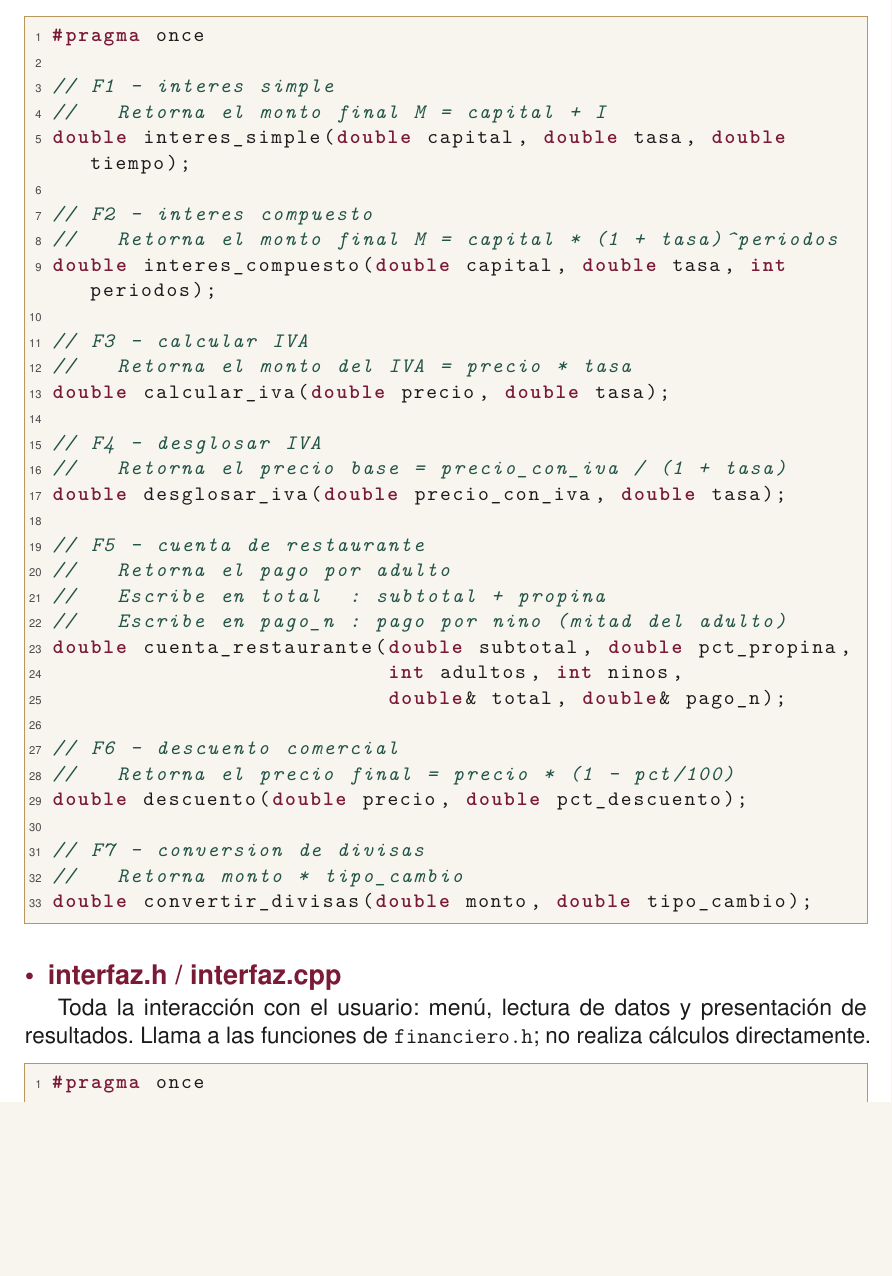
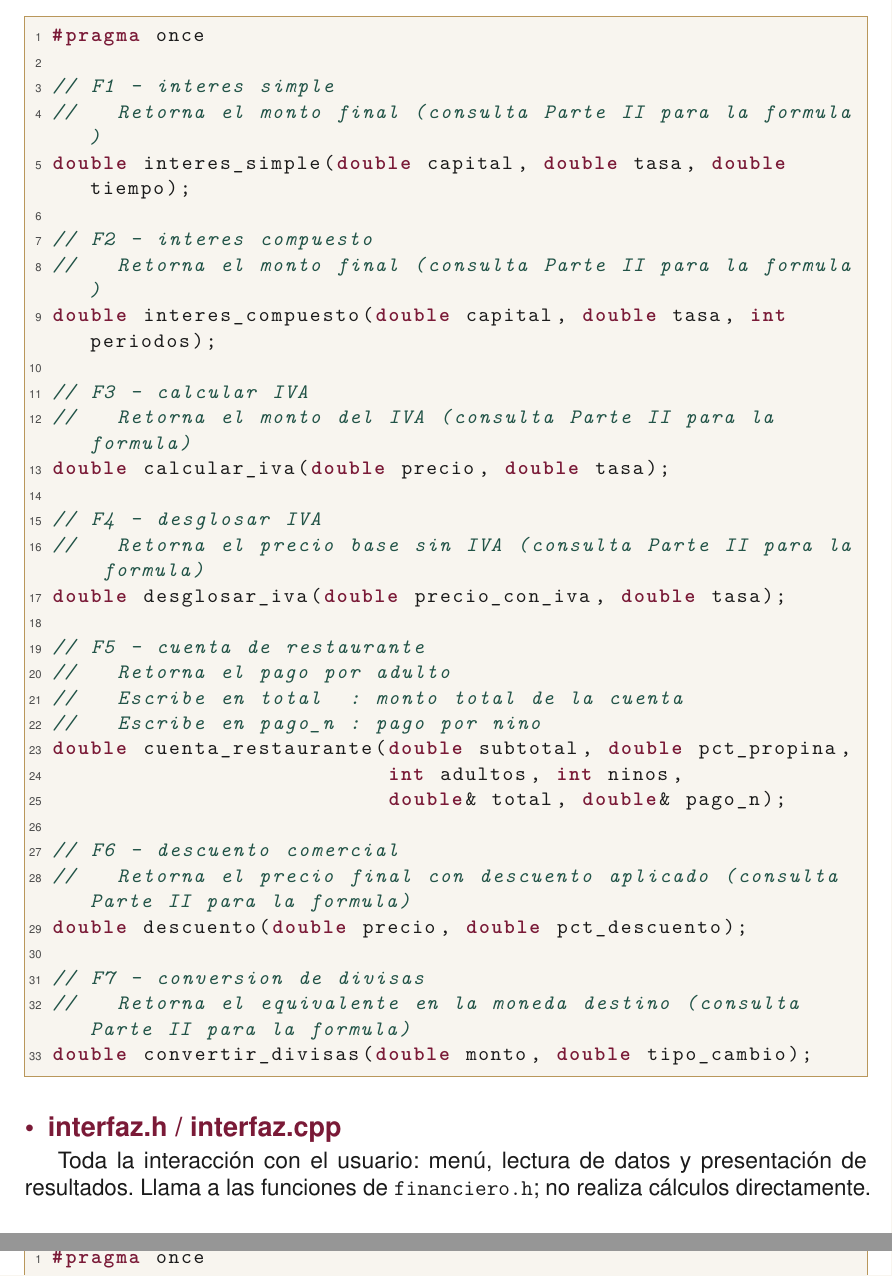
Before and after one commit to DRMiguelAR/CursosUP, a LaTeX document (progAvanzada/notas_alumno/latex/sesion20_taller_calculadora_financiera.tex): part of page 4 of 10 before the commit and two parts of pages 4 and 5 of 10 after it, the two joined at a grey line, cut so that both start at the same text, the shorter picture padded with empty space. Compiled offline with pdfLaTeX.

Commit message:
Sesión 20: elimina fórmulas de los comentarios de firmas
Los comentarios de financiero.h y matematicas.h ya no revelan las
fórmulas de cálculo; el alumno debe consultarlas en la Parte II.

Co-Authored-By: Claude Sonnet 4.6 <noreply@anthropic.com>

```diff
--- a/progAvanzada/notas_alumno/latex/sesion20_taller_calculadora_financiera.tex
+++ b/progAvanzada/notas_alumno/latex/sesion20_taller_calculadora_financiera.tex
@@ -118,35 +118,35 @@ Este módulo \textbf{solo calcula}: nunca usa \texttt{cin} ni \texttt{cout}.
 #pragma once
 
 // F1 - interes simple
-//   Retorna el monto final M = capital + I
+//   Retorna el monto final (consulta Parte II para la formula)
 double interes_simple(double capital, double tasa, double tiempo);
 
 // F2 - interes compuesto
-//   Retorna el monto final M = capital * (1 + tasa)^periodos
+//   Retorna el monto final (consulta Parte II para la formula)
 double interes_compuesto(double capital, double tasa, int periodos);
 
 // F3 - calcular IVA
-//   Retorna el monto del IVA = precio * tasa
+//   Retorna el monto del IVA (consulta Parte II para la formula)
 double calcular_iva(double precio, double tasa);
 
 // F4 - desglosar IVA
-//   Retorna el precio base = precio_con_iva / (1 + tasa)
+//   Retorna el precio base sin IVA (consulta Parte II para la formula)
 double desglosar_iva(double precio_con_iva, double tasa);
 
 // F5 - cuenta de restaurante
 //   Retorna el pago por adulto
-//   Escribe en total  : subtotal + propina
-//   Escribe en pago_n : pago por nino (mitad del adulto)
+//   Escribe en total  : monto total de la cuenta
+//   Escribe en pago_n : pago por nino
 double cuenta_restaurante(double subtotal, double pct_propina,
                           int adultos, int ninos,
                           double& total, double& pago_n);
 
 // F6 - descuento comercial
-//   Retorna el precio final = precio * (1 - pct/100)
+//   Retorna el precio final con descuento aplicado (consulta Parte II para la formula)
 double descuento(double precio, double pct_descuento);
 
 // F7 - conversion de divisas
-//   Retorna monto * tipo_cambio
+//   Retorna el equivalente en la moneda destino (consulta Parte II para la formula)
 double convertir_divisas(double monto, double tipo_cambio);
 \end{lstlisting}
 
```
Also changed, not shown: progAvanzada/notas_alumno/latex/sesion20_taller_calculadora_financiera.tex (2 more changed lines).
